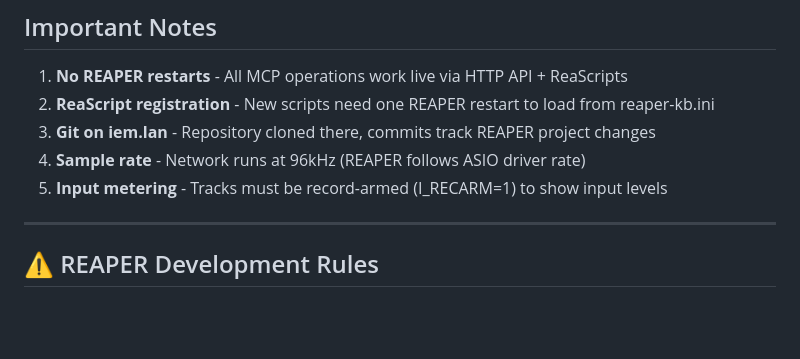
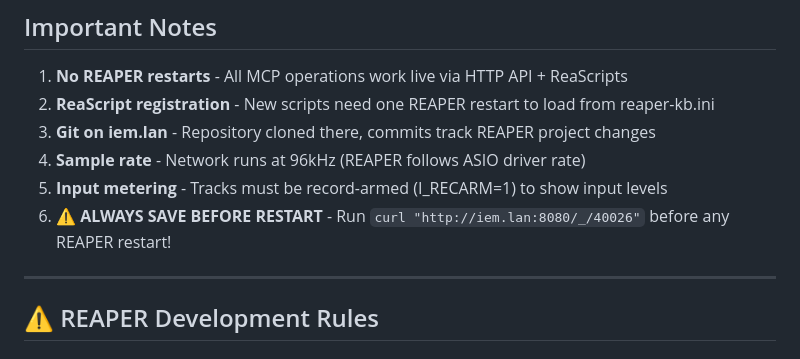
Before and after one commit to zbynekdrlik/reaperiem, a Markdown page: CLAUDE.md, the part around the change. Drawn GitHub-style; blank space fills up the shorter version.

Commit message:
docs: add critical rule - ALWAYS save before REAPER restart
Co-Authored-By: Claude Opus 4.5 <noreply@anthropic.com>

```diff
--- a/CLAUDE.md
+++ b/CLAUDE.md
@@ -139,6 +139,7 @@ Claude Code → MCP Server → HTTP API → REAPER (iem.lan:8080)
 3. **Git on iem.lan** - Repository cloned there, commits track REAPER project changes
 4. **Sample rate** - Network runs at 96kHz (REAPER follows ASIO driver rate)
 5. **Input metering** - Tracks must be record-armed (I_RECARM=1) to show input levels
+6. **⚠️ ALWAYS SAVE BEFORE RESTART** - Run `curl "http://iem.lan:8080/_/40026"` before any REAPER restart!
 
 ---
 
```
